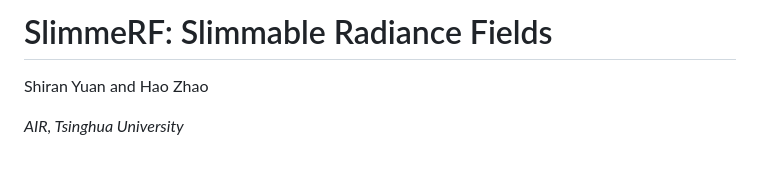
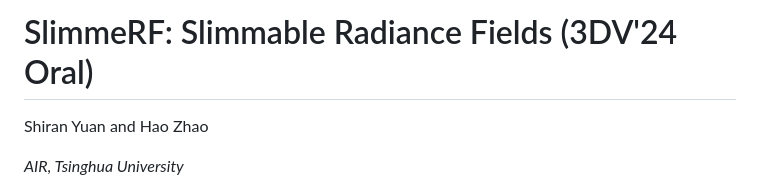
Before and after one commit to Shiran-Yuan/SlimmeRF, a Markdown page: README.md, the part around the change. Rendered like a GitHub page; blank space fills up the shorter version.

```diff
--- a/README.md
+++ b/README.md
@@ -1,4 +1,4 @@
-# SlimmeRF: Slimmable Radiance Fields
+# SlimmeRF: Slimmable Radiance Fields (3DV'24 Oral)
 Shiran Yuan and Hao Zhao
 
 *AIR, Tsinghua University*
```
